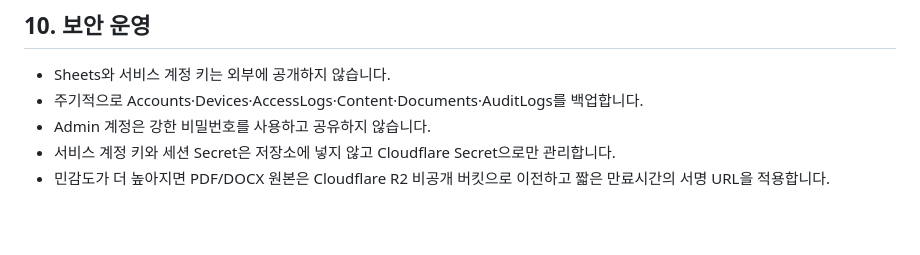
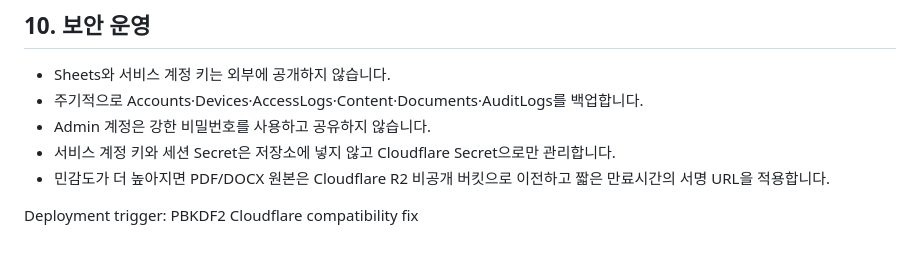
Before and after one commit to ydh1121/indiadesk-business-hub, a Markdown page: README_DEPLOY.md, the part around the change. Rendered like a GitHub page; blank space fills up the shorter version.

Commit message:
Update README_DEPLOY.md
Deploy PBKDF2 compatibility fix

```diff
--- a/README_DEPLOY.md
+++ b/README_DEPLOY.md
@@ -82,3 +82,5 @@ Cloudflare Pages > Settings > Variables and Secrets에 다음을 등록합니다
 - Admin 계정은 강한 비밀번호를 사용하고 공유하지 않습니다.
 - 서비스 계정 키와 세션 Secret은 저장소에 넣지 않고 Cloudflare Secret으로만 관리합니다.
 - 민감도가 더 높아지면 PDF/DOCX 원본은 Cloudflare R2 비공개 버킷으로 이전하고 짧은 만료시간의 서명 URL을 적용합니다.
+
+Deployment trigger: PBKDF2 Cloudflare compatibility fix
```
